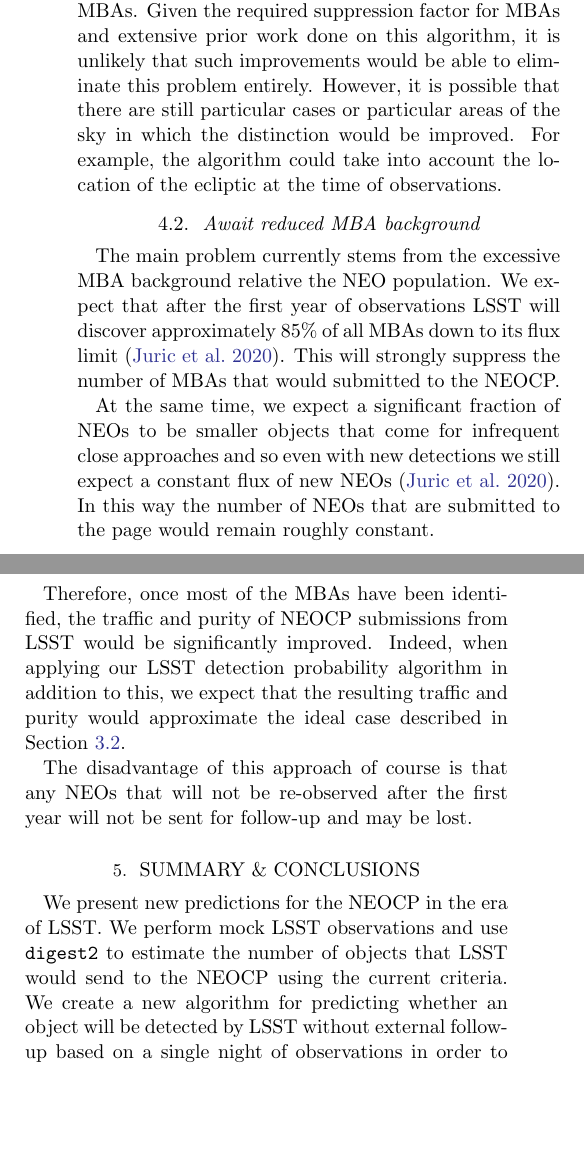
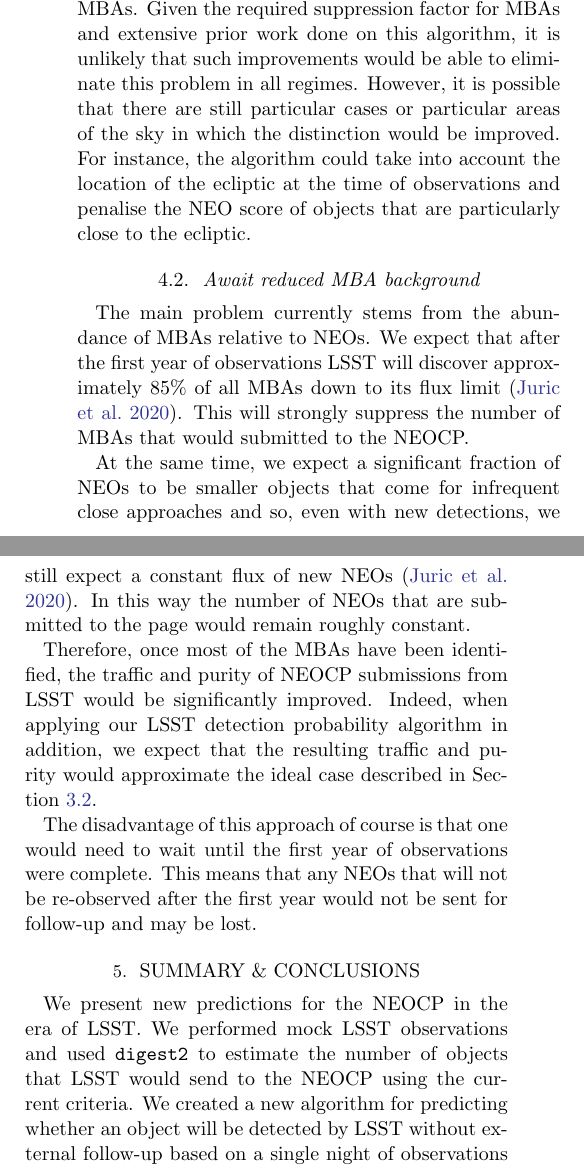
Before and after one commit to dirac-institute/hybrid_sso_catalogue, a LaTeX paper (paper/paper.tex): two parts of the columns of page 8 of 12, joined at a grey line, cut so that both start at the same text, the shorter picture padded with empty space. Compiled offline with pdfLaTeX.

Commit message:
proofread discussion and conclusions

```diff
--- a/paper/paper.tex
+++ b/paper/paper.tex
@@ -200,19 +200,19 @@ As we have shown above, even when applying our LSST detection probability algori
 \subsection{Improve \dig{} algorithm}
 In Figure~\ref{fig:digest2_example} we highlighted that \dig{} struggles to distinguish between NEOs and MBAs when dealing with the extreme volumes of MBAs that LSST will observe. When using the first year of simulated LSST observations, we find that only ${\sim}1.5\%$ of objects with a \dig{} NEO score of at least 65 (the threshold for submission to the NEOCP) are in fact NEOs.
 
-For this reason, it is important to consider whether there are improvements that can be made to the \dig{} algorithm in distinguishing between NEOs and MBAs. Given the required suppression factor for MBAs and extensive prior work done on this algorithm, it is unlikely that such improvements would be able to eliminate this problem entirely. However, it is possible that there are still particular cases or particular areas of the sky in which the distinction would be improved. For example, the algorithm could take into account the location of the ecliptic at the time of observations.
+For this reason, it is important to consider whether there are improvements that can be made to the \dig{} algorithm in distinguishing between NEOs and MBAs. Given the required suppression factor for MBAs and extensive prior work done on this algorithm, it is unlikely that such improvements would be able to eliminate this problem in all regimes. However, it is possible that there are still particular cases or particular areas of the sky in which the distinction would be improved. For instance, the algorithm could take into account the location of the ecliptic at the time of observations and penalise the NEO score of objects that are particularly close to the ecliptic.
 
 \subsection{Await reduced MBA background}
-The main problem currently stems from the excessive MBA background relative the NEO population. We expect that after the first year of observations LSST will discover approximately $85\%$ of all MBAs down to its flux limit \citep{Juric+2020}. This will strongly suppress the number of MBAs that would submitted to the NEOCP.
+The main problem currently stems from the abundance of MBAs relative to NEOs. We expect that after the first year of observations LSST will discover approximately $85\%$ of all MBAs down to its flux limit \citep{Juric+2020}. This will strongly suppress the number of MBAs that would submitted to the NEOCP.
 
-At the same time, we expect a significant fraction of NEOs to be smaller objects that come for infrequent close approaches and so even with new detections we still expect a constant flux of new NEOs \citep{Juric+2020}. In this way the number of NEOs that are submitted to the page would remain roughly constant.
+At the same time, we expect a significant fraction of NEOs to be smaller objects that come for infrequent close approaches and so, even with new detections, we still expect a constant flux of new NEOs \citep{Juric+2020}. In this way the number of NEOs that are submitted to the page would remain roughly constant.
 
-Therefore, once most of the MBAs have been identified, the traffic and purity of NEOCP submissions from LSST would be significantly improved. Indeed, when applying our LSST detection probability algorithm in addition to this, we expect that the resulting traffic and purity would approximate the ideal case described in Section~\ref{sec:no_LSST_detections}.
+Therefore, once most of the MBAs have been identified, the traffic and purity of NEOCP submissions from LSST would be significantly improved. Indeed, when applying our LSST detection probability algorithm in addition, we expect that the resulting traffic and purity would approximate the ideal case described in Section~\ref{sec:no_LSST_detections}.
 
-The disadvantage of this approach of course is that any NEOs that will not be re-observed after the first year will not be sent for follow-up and may be lost.
+The disadvantage of this approach of course is that one would need to wait until the first year of observations were complete. This means that any NEOs that will not be re-observed after the first year would not be sent for follow-up and may be lost.
 
 \section{Summary \& Conclusions} \label{sec:conclusion}
-We present new predictions for the NEOCP in the era of LSST. We perform mock LSST observations and use \dig{} to estimate the number of objects that LSST would send to the NEOCP using the current criteria. We create a new algorithm for predicting whether an object will be detected by LSST without external follow-up based on a single night of observations in order to reduce the load on the NEOCP. Our main conclusions can be summarised as:
+We present new predictions for the NEOCP in the era of LSST. We performed mock LSST observations and used \dig{} to estimate the number of objects that LSST would send to the NEOCP using the current criteria. We created a new algorithm for predicting whether an object will be detected by LSST without external follow-up based on a single night of observations in order to reduce the load on the NEOCP. Our main conclusions can be summarised as:
 
 \begin{enumerate}
     \item \textbf{The NEOCP would be overwhelmed by LSST using current submission criteria}\\We show that the traffic (number of objects submitted) and purity (fraction of objects that are NEOs) of the NEOCP will be severely impacted by LSST. In particular, the traffic will increase by over two orders of magnitude to between 1000-20000 objects per night, whilst the purity would range from 0.2\%-10\% (Section~\ref{sec:traffic_basic}).
```
Also changed, not shown: paper/paper.pdf.
